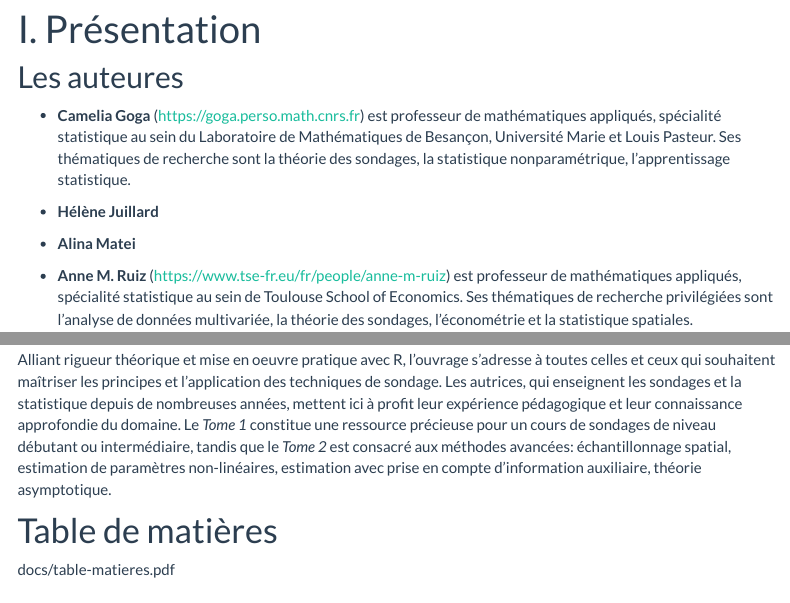
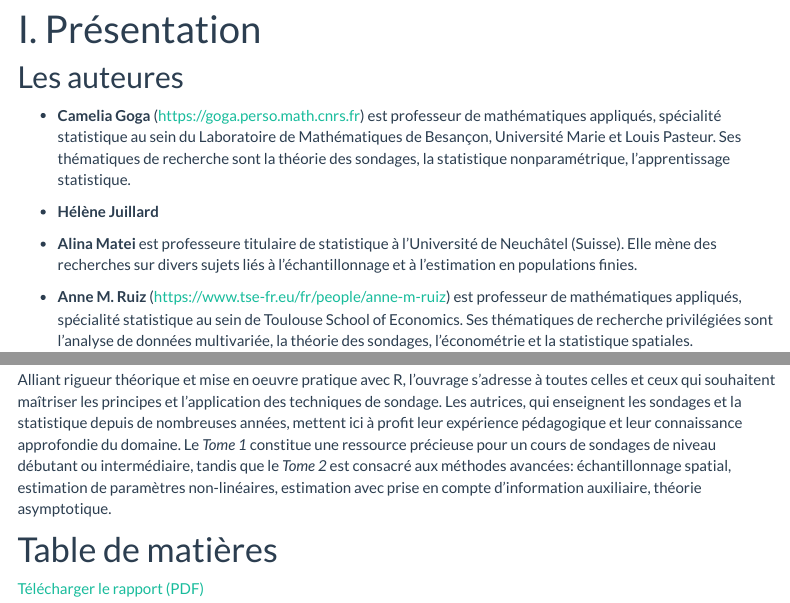
Before and after one commit to techniques-sondage-R/Tome-1, an R Markdown document (index.Rmd): the page in a window 1100 px wide, from 90 px down, and a second part further down, joined at a grey line. Rendered offline with R 4.5, knitr and Pandoc, with nearby package versions; menus at the side of the page are left out.

Commit message:
modif index6

```diff
--- a/index.Rmd
+++ b/index.Rmd
@@ -11,7 +11,7 @@ header-includes: \usepackage{amsmath,amssymb}
 
  - **Hélène Juillard**
 
- - **Alina Matei**
+ - **Alina Matei** est professeure titulaire de statistique à l'Université de Neuchâtel (Suisse). Elle mène des recherches sur divers sujets liés à l'échantillonnage et à l'estimation en populations finies.
 
  - **Anne M. Ruiz** (https://www.tse-fr.eu/fr/people/anne-m-ruiz) est professeur de mathématiques appliqués, spécialité statistique au sein de Toulouse School of Economics. Ses thématiques de recherche privilégiées sont l'analyse de données multivariée, la théorie des sondages, l'économétrie et la statistique spatiales.
 
@@ -36,4 +36,6 @@ Alliant rigueur théorique et mise en oeuvre pratique avec R, l'ouvrage  s'adres
 
 # Table de matières
 
-docs/table-matieres.pdf
+
+
+[Télécharger le rapport (PDF)](docs/table-matieres.pdf)
```
Also changed, not shown: 1 other file.
